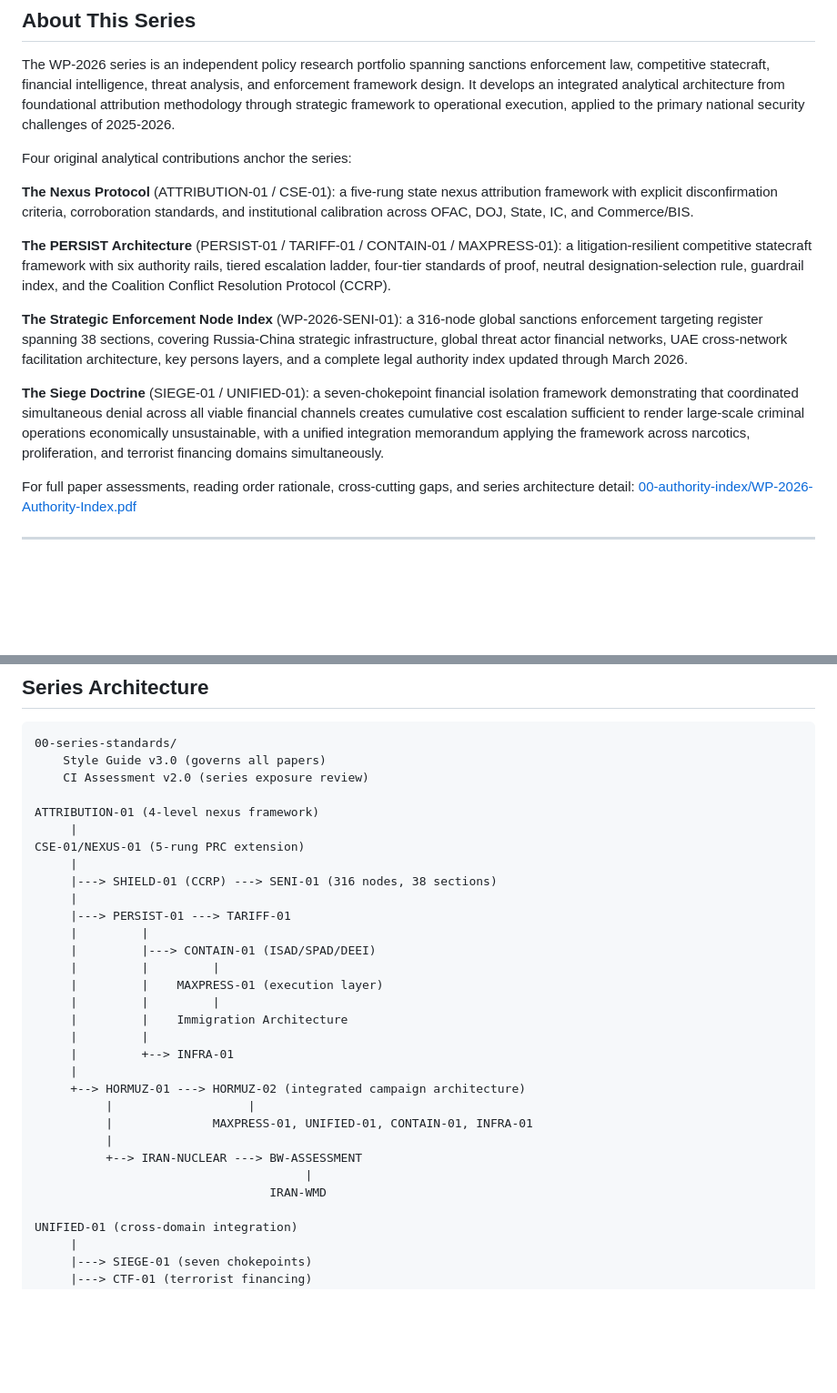
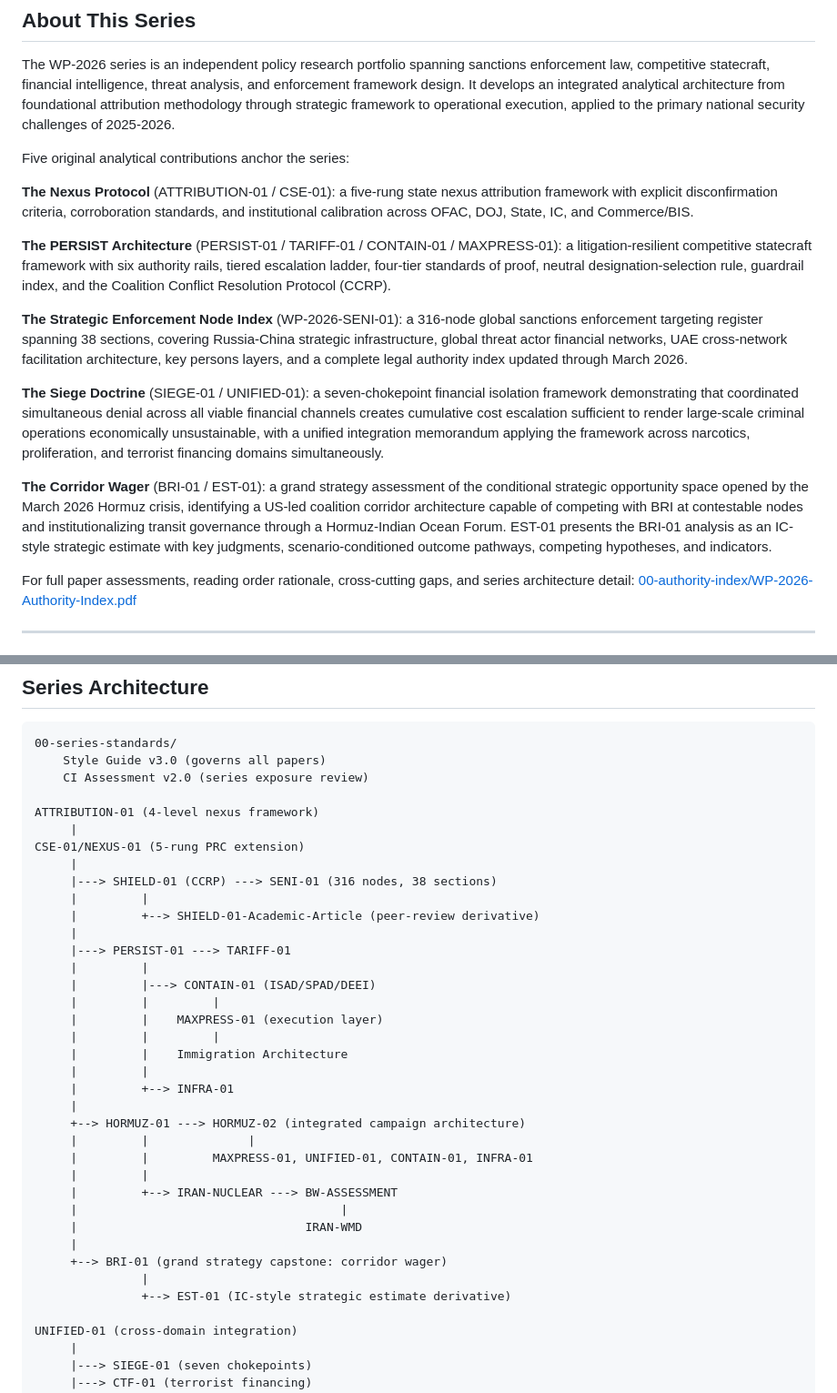
Before and after one commit to collingeorge/WP-2026, a Markdown page: README.md, 2 parts joined by grey strips. Shown at 91% size. Rendered like a GitHub page; blank space fills up the shorter version.

Commit message:
README: five contributions, BRI-01/EST-01 in architecture diagram, fix separators

```diff
--- a/README.md
+++ b/README.md
@@ -44,7 +44,7 @@ All papers in this series are produced against documented editorial and producti
 
 The WP-2026 series is an independent policy research portfolio spanning sanctions enforcement law, competitive statecraft, financial intelligence, threat analysis, and enforcement framework design. It develops an integrated analytical architecture from foundational attribution methodology through strategic framework to operational execution, applied to the primary national security challenges of 2025-2026.
 
-Four original analytical contributions anchor the series:
+Five original analytical contributions anchor the series:
 
 **The Nexus Protocol** (ATTRIBUTION-01 / CSE-01): a five-rung state nexus attribution framework with explicit disconfirmation criteria, corroboration standards, and institutional calibration across OFAC, DOJ, State, IC, and Commerce/BIS.
 
@@ -53,6 +53,8 @@ Four original analytical contributions anchor the series:
 **The Strategic Enforcement Node Index** (WP-2026-SENI-01): a 316-node global sanctions enforcement targeting register spanning 38 sections, covering Russia-China strategic infrastructure, global threat actor financial networks, UAE cross-network facilitation architecture, key persons layers, and a complete legal authority index updated through March 2026.
 
 **The Siege Doctrine** (SIEGE-01 / UNIFIED-01): a seven-chokepoint financial isolation framework demonstrating that coordinated simultaneous denial across all viable financial channels creates cumulative cost escalation sufficient to render large-scale criminal operations economically unsustainable, with a unified integration memorandum applying the framework across narcotics, proliferation, and terrorist financing domains simultaneously.
+
+**The Corridor Wager** (BRI-01 / EST-01): a grand strategy assessment of the conditional strategic opportunity space opened by the March 2026 Hormuz crisis, identifying a US-led coalition corridor architecture capable of competing with BRI at contestable nodes and institutionalizing transit governance through a Hormuz-Indian Ocean Forum. EST-01 presents the BRI-01 analysis as an IC-style strategic estimate with key judgments, scenario-conditioned outcome pathways, competing hypotheses, and indicators.
 
 For full paper assessments, reading order rationale, cross-cutting gaps, and series architecture detail: [00-authority-index/WP-2026-Authority-Index.pdf](00-authority-index/WP-2026-Authority-Index.pdf)
 
@@ -385,6 +388,8 @@ ATTRIBUTION-01 (4-level nexus framework)
 CSE-01/NEXUS-01 (5-rung PRC extension)
      |
      |---> SHIELD-01 (CCRP) ---> SENI-01 (316 nodes, 38 sections)
+     |         |
+     |         +--> SHIELD-01-Academic-Article (peer-review derivative)
      |
      |---> PERSIST-01 ---> TARIFF-01
      |         |
@@ -397,12 +402,16 @@ CSE-01/NEXUS-01 (5-rung PRC extension)
      |         +--> INFRA-01
      |
      +--> HORMUZ-01 ---> HORMUZ-02 (integrated campaign architecture)
-          |                   |
-          |              MAXPRESS-01, UNIFIED-01, CONTAIN-01, INFRA-01
-          |
-          +--> IRAN-NUCLEAR ---> BW-ASSESSMENT
-                                      |
-                                 IRAN-WMD
+     |         |              |
+     |         |         MAXPRESS-01, UNIFIED-01, CONTAIN-01, INFRA-01
+     |         |
+     |         +--> IRAN-NUCLEAR ---> BW-ASSESSMENT
+     |                                     |
+     |                                IRAN-WMD
+     |
+     +--> BRI-01 (grand strategy capstone: corridor wager)
+               |
+               +--> EST-01 (IC-style strategic estimate derivative)
 
 UNIFIED-01 (cross-domain integration)
      |
```
Also changed, not shown: other parts of README.md (+2 -1 lines).
